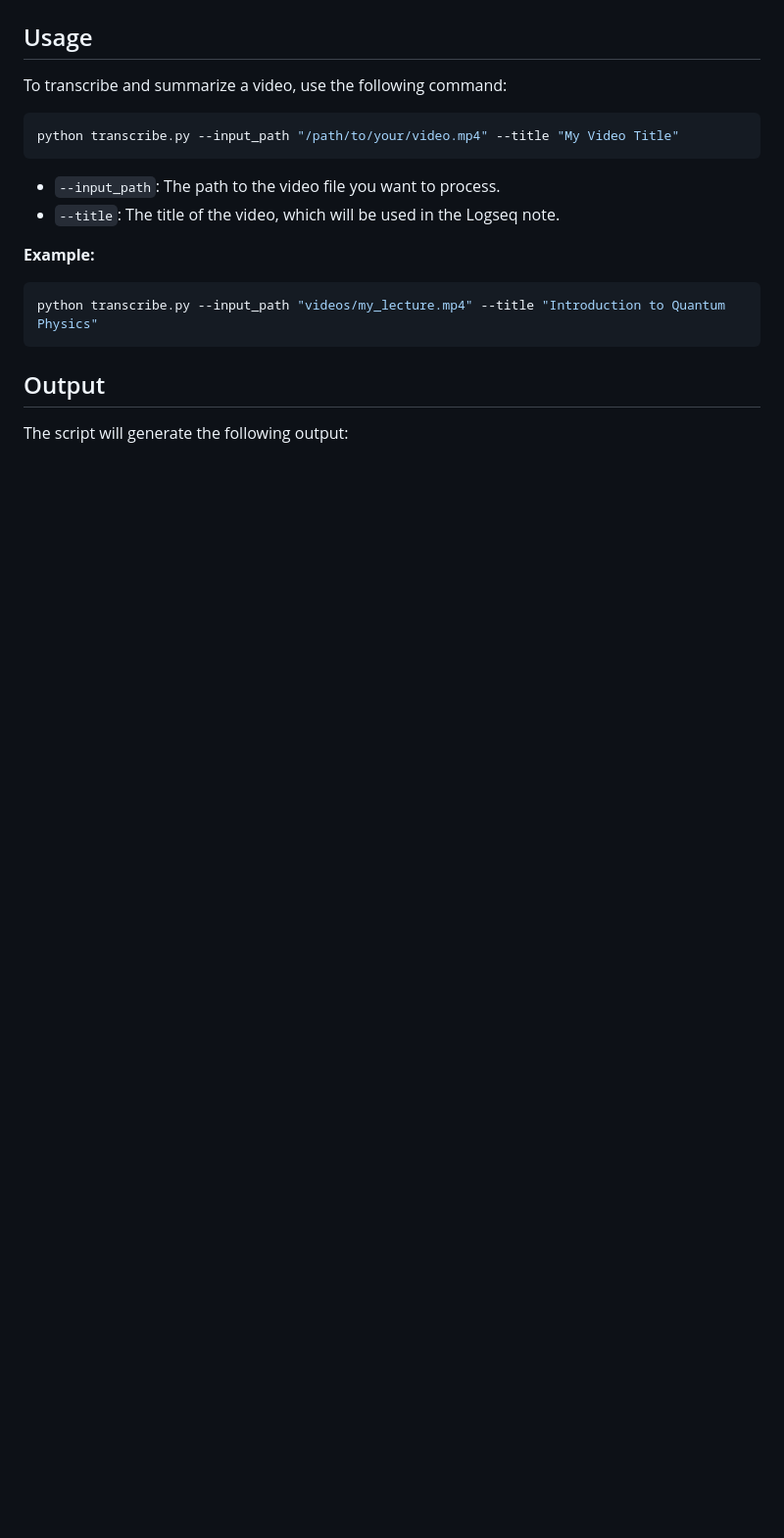
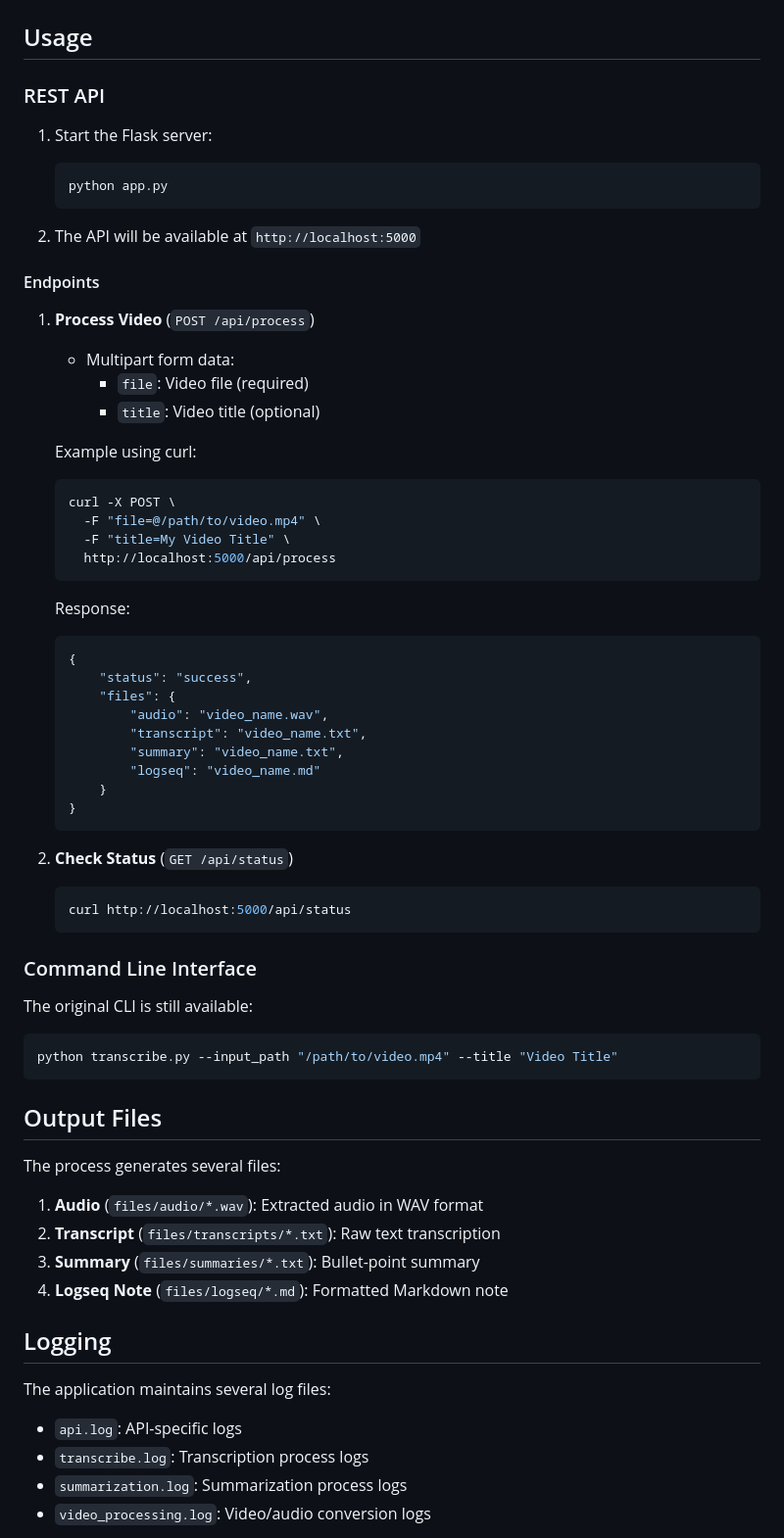
Before and after one commit to bigsnarfdude/videoSummarization, a Markdown page: README.md, the part around one of its changes. Shown at 98% size. Rendered like a GitHub page; blank space fills up the shorter version.

````diff
--- a/README.md
+++ b/README.md
@@ -63,22 +81,70 @@ Before using this tool, ensure you have the following:
 
 ## Usage
 
-To transcribe and summarize a video, use the following command:
+### REST API
+
+1. Start the Flask server:
+   ```bash
+   python app.py
+   ```
+
+2. The API will be available at `http://localhost:5000`
+
+#### Endpoints
+
+1. **Process Video** (`POST /api/process`)
+   - Multipart form data:
+     - `file`: Video file (required)
+     - `title`: Video title (optional)
+
+   Example using curl:
+   ```bash
+   curl -X POST \
+     -F "file=@/path/to/video.mp4" \
+     -F "title=My Video Title" \
+     http://localhost:5000/api/process
+   ```
+
+   Response:
+   ```json
+   {
+       "status": "success",
+       "files": {
+           "audio": "video_name.wav",
+           "transcript": "video_name.txt",
+           "summary": "video_name.txt",
+           "logseq": "video_name.md"
+       }
+   }
+   ```
+
+2. **Check Status** (`GET /api/status`)
+   ```bash
+   curl http://localhost:5000/api/status
+   ```
+
+### Command Line Interface
+
+The original CLI is still available:
 
 ```bash
-python transcribe.py --input_path "/path/to/your/video.mp4" --title "My Video Title"
+python transcribe.py --input_path "/path/to/video.mp4" --title "Video Title"
 ```
 
-*   `--input_path`: The path to the video file you want to process.
-*   `--title`: The title of the video, which will be used in the Logseq note.
+## Output Files
 
-**Example:**
+The process generates several files:
 
-```bash
-python transcribe.py --input_path "videos/my_lecture.mp4" --title "Introduction to Quantum Physics"
-```
+1. **Audio** (`files/audio/*.wav`): Extracted audio in WAV format
+2. **Transcript** (`files/transcripts/*.txt`): Raw text transcription
+3. **Summary** (`files/summaries/*.txt`): Bullet-point summary
+4. **Logseq Note** (`files/logseq/*.md`): Formatted Markdown note
 
-## Output
+## Logging
 
-The script will generate the following output:
+The application maintains several log files:
+- `api.log`: API-specific logs
+- `transcribe.log`: Transcription process logs
+- `summarization.log`: Summarization process logs
+- `video_processing.log`: Video/audio conversion logs
 
````
Also changed, not shown: other parts of README.md (+111 -54 lines).
